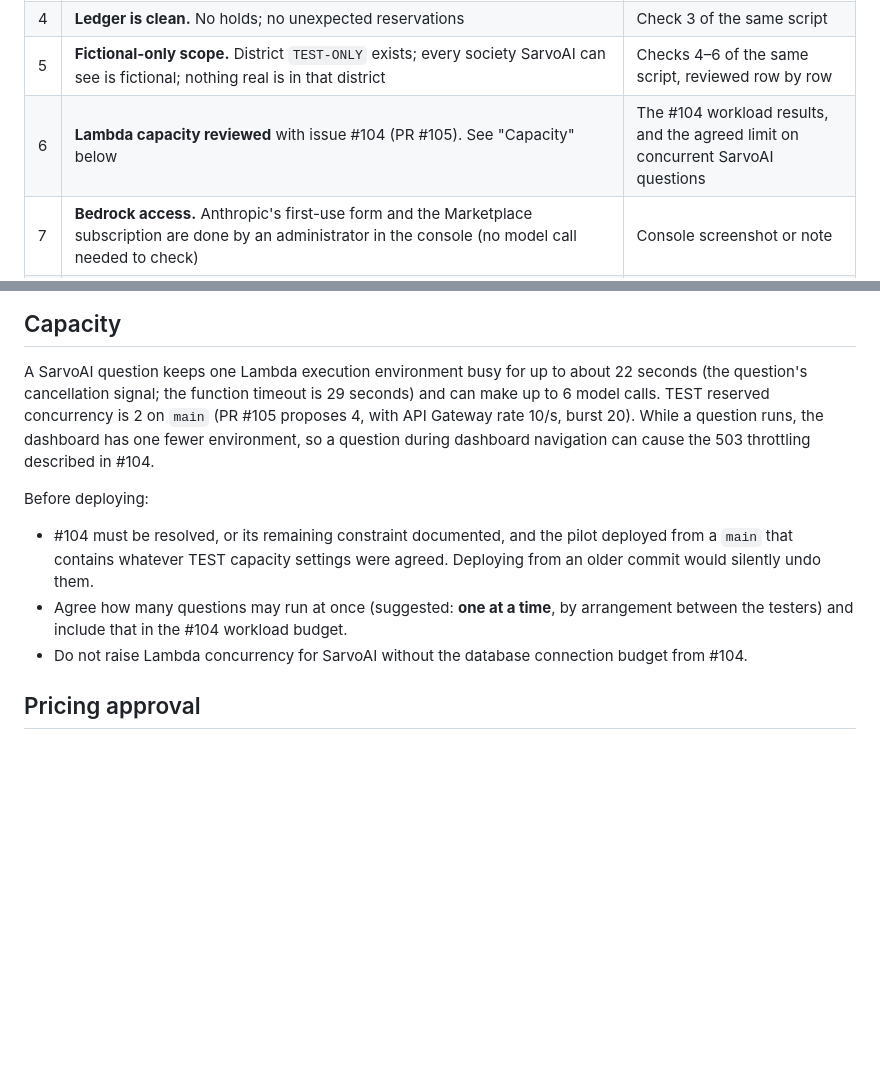
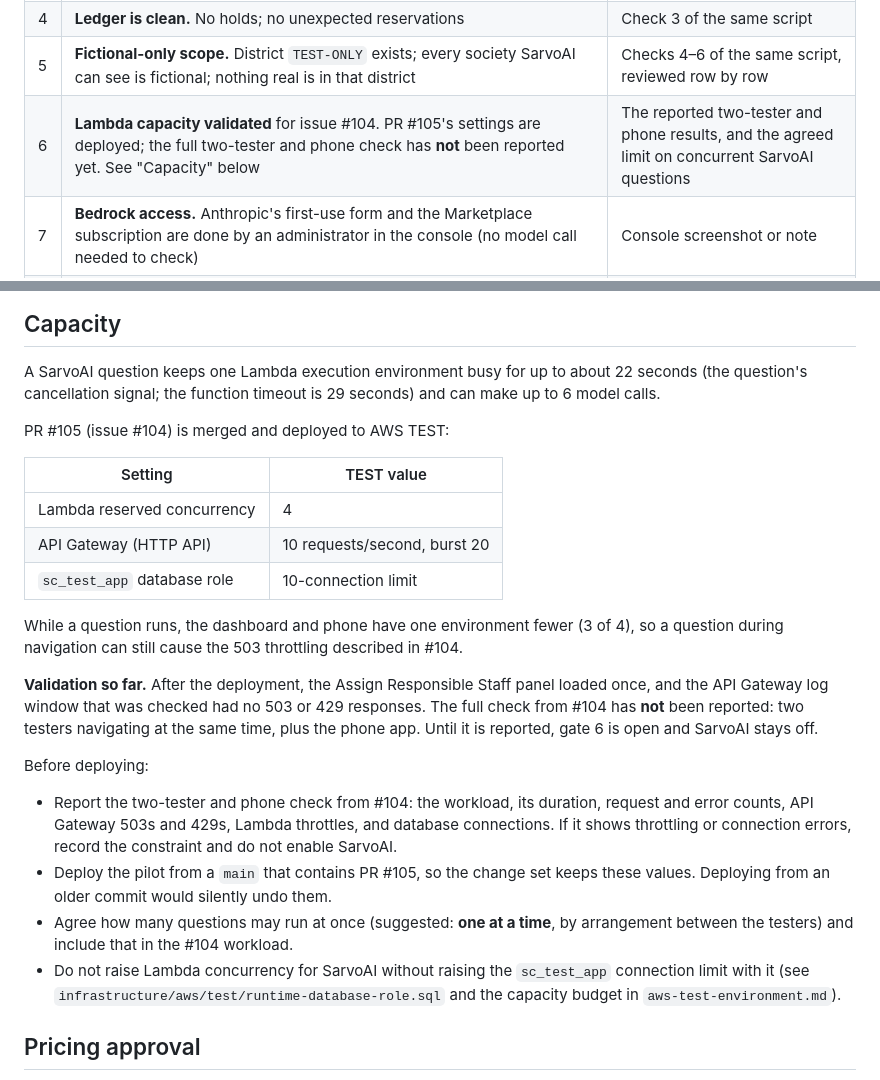
Before and after one commit to sarvodaya-connect/sarvodaya-connect, a Markdown page: docs/sarvoai-test-pilot-plan.md, 2 parts joined by grey strips. GitHub-like rendering; blank space fills up the shorter version.

Commit message:
docs: update the SarvoAI pilot plan for the deployed TEST capacity settings
PR #105 is merged and deployed to TEST: reserved concurrency 4, HTTP API 10/s
with burst 20, and a 10-connection limit for sc_test_app. Record the partial
validation so far; the two-tester and phone check is not yet reported, so the
capacity gate stays open.

```diff
--- a/docs/sarvoai-test-pilot-plan.md
+++ b/docs/sarvoai-test-pilot-plan.md
@@ -29,7 +29,7 @@ If any gate fails, stop: SarvoAI stays off.
 | 3 | **Runtime database privileges.** The runtime role (`sc_test_app`) has SELECT, INSERT and UPDATE on `assistant_monthly_spend`, `assistant_spend_reservations` and `assistant_spend_holds`, and USAGE on the `assistant_spend_status` type. Both ledger migrations are applied | Output of checks 1–2 in [`sarvoai-pilot-checks.sql`](../infrastructure/aws/test/sarvoai-pilot-checks.sql), every value `true` |
 | 4 | **Ledger is clean.** No holds; no unexpected reservations | Check 3 of the same script |
 | 5 | **Fictional-only scope.** District `TEST-ONLY` exists; every society SarvoAI can see is fictional; nothing real is in that district | Checks 4–6 of the same script, reviewed row by row |
-| 6 | **Lambda capacity reviewed** with issue #104 (PR #105). See "Capacity" below | The #104 workload results, and the agreed limit on concurrent SarvoAI questions |
+| 6 | **Lambda capacity validated** for issue #104. PR #105's settings are deployed; the full two-tester and phone check has **not** been reported yet. See "Capacity" below | The reported two-tester and phone results, and the agreed limit on concurrent SarvoAI questions |
 | 7 | **Bedrock access.** Anthropic's first-use form and the Marketplace subscription are done by an administrator in the console (no model call needed to check) | Console screenshot or note |
 | 8 | **AWS Budgets** alert covers the Claude Haiku 5.5 Marketplace charges, as in `sarvoai-aws-setup.md` step 4 | Budget name and thresholds |
 
@@ -46,20 +46,39 @@ Then run the checks again. Grant nothing broader (no DELETE, TRUNCATE or ownersh
 
 A SarvoAI question keeps one Lambda execution environment busy for up to about
 22 seconds (the question's cancellation signal; the function timeout is 29 seconds)
-and can make up to 6 model calls. TEST reserved concurrency is 2 on `main` (PR #105
-proposes 4, with API Gateway rate 10/s, burst 20). While a question runs, the
-dashboard has one fewer environment, so a question during dashboard navigation can
-cause the 503 throttling described in #104.
+and can make up to 6 model calls.
+
+PR #105 (issue #104) is merged and deployed to AWS TEST:
+
+| Setting | TEST value |
+| --- | --- |
+| Lambda reserved concurrency | 4 |
+| API Gateway (HTTP API) | 10 requests/second, burst 20 |
+| `sc_test_app` database role | 10-connection limit |
+
+While a question runs, the dashboard and phone have one environment fewer (3 of
+4), so a question during navigation can still cause the 503 throttling described
+in #104.
+
+**Validation so far.** After the deployment, the Assign Responsible Staff panel
+loaded once, and the API Gateway log window that was checked had no 503 or 429
+responses. The full check from #104 has **not** been reported: two testers
+navigating at the same time, plus the phone app. Until it is reported, gate 6 is
+open and SarvoAI stays off.
 
 Before deploying:
 
-- #104 must be resolved, or its remaining constraint documented, and the pilot
-  deployed from a `main` that contains whatever TEST capacity settings were agreed.
-  Deploying from an older commit would silently undo them.
+- Report the two-tester and phone check from #104: the workload, its duration,
+  request and error counts, API Gateway 503s and 429s, Lambda throttles, and
+  database connections. If it shows throttling or connection errors, record the
+  constraint and do not enable SarvoAI.
+- Deploy the pilot from a `main` that contains PR #105, so the change set keeps
+  these values. Deploying from an older commit would silently undo them.
 - Agree how many questions may run at once (suggested: **one at a time**, by
-  arrangement between the testers) and include that in the #104 workload budget.
-- Do not raise Lambda concurrency for SarvoAI without the database connection
-  budget from #104.
+  arrangement between the testers) and include that in the #104 workload.
+- Do not raise Lambda concurrency for SarvoAI without raising the `sc_test_app`
+  connection limit with it (see `infrastructure/aws/test/runtime-database-role.sql`
+  and the capacity budget in `aws-test-environment.md`).
 
 ## Pricing approval
 
```
